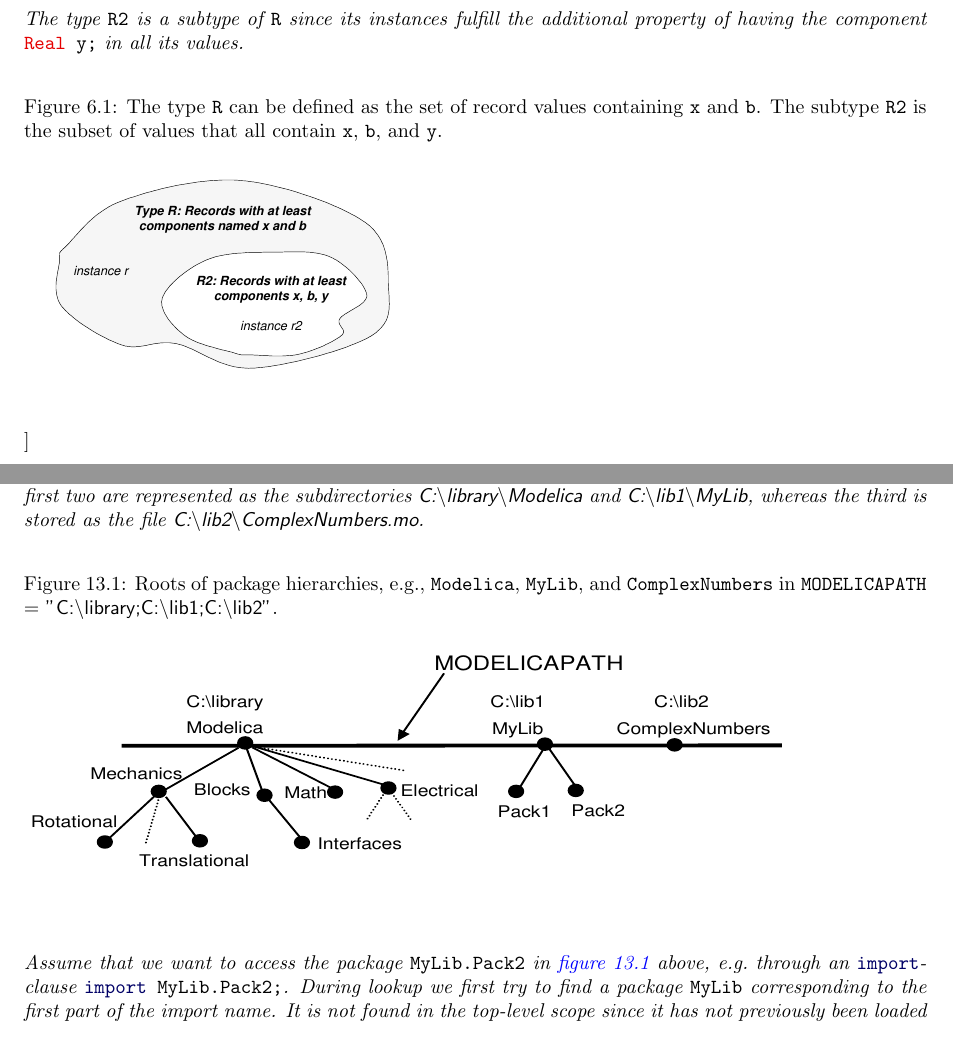
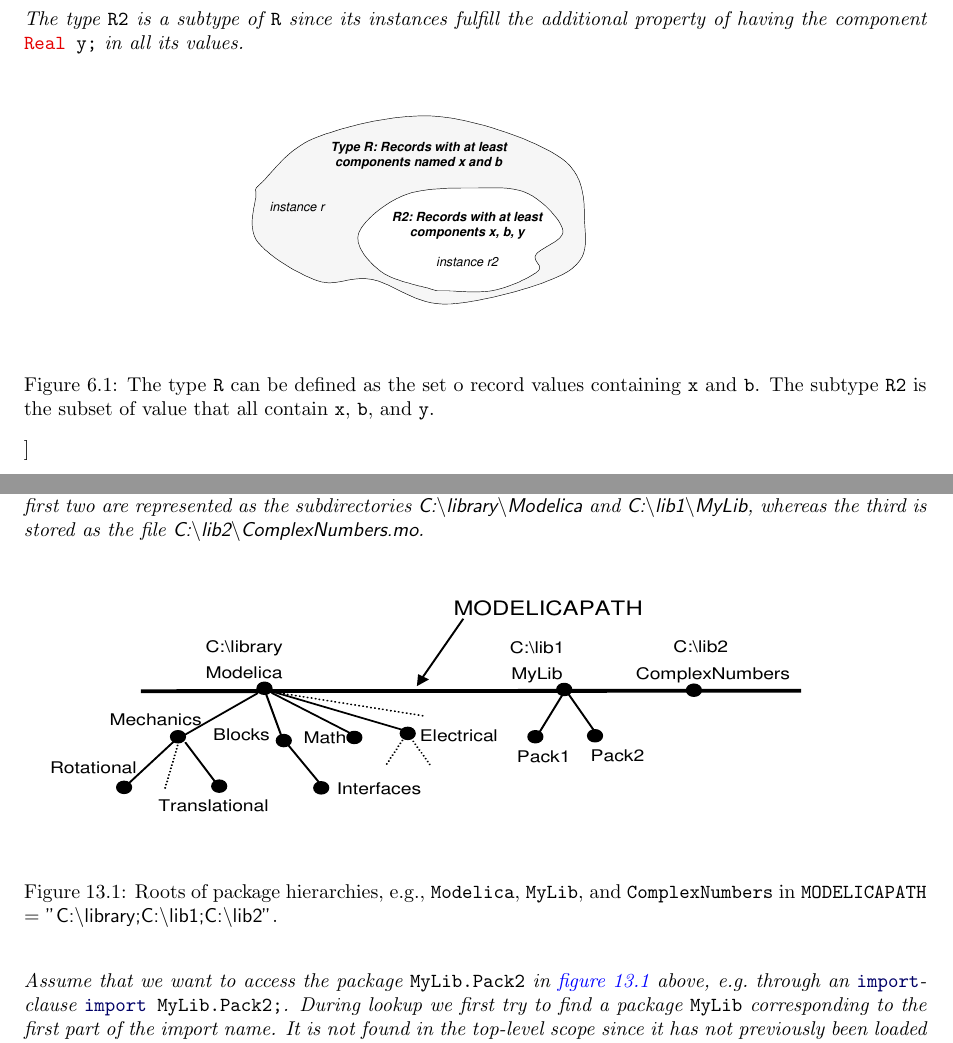
Before and after one commit to modelica/ModelicaSpecification, a LaTeX thesis (MLS.tex, which reads chapters/interface.tex, chapters/packages.tex): two parts of pages 70 and 186 of 315, joined at a grey line, cut so that both start at the same text. Compiled offline with pdfLaTeX.

Commit message:
Put figure captions below the figure

```diff
--- a/chapters/interface.tex
+++ b/chapters/interface.tex
@@ -118,10 +118,11 @@ fulfill the additional property of having the component \lstinline!Real y;!
 in all its values.
 
 \begin{figure}[H]
-\caption{The type \lstinline!R! can be defined as the set of
-record values containing \lstinline!x! and \lstinline!b!. The subtype \lstinline!R2! is the subset of values
-that all contain \lstinline!x!, \lstinline!b!, and \lstinline!y!.}
-\includegraphics[width=9cm]{subtype}
+  \begin{center}
+    \includegraphics[width=9cm]{subtype}
+  \end{center}
+  \caption{The type \lstinline!R! can be defined as the set o record values containing \lstinline!x! and \lstinline!b!.  The subtype \lstinline!R2! is the subset of value that all contain
+  \lstinline!x!, \lstinline!b!, and \lstinline!y!.}
 \end{figure}
 \end{example}
 
--- a/chapters/packages.tex
+++ b/chapters/packages.tex
@@ -327,12 +327,12 @@ the subdirectories \filename{C:\textbackslash{}library\textbackslash{}Modelica}
 as the file \filename{C:\textbackslash{}lib2\textbackslash{}ComplexNumbers.mo}.
 
 \begin{figure}[H]
-\caption{%
-Roots of package hierarchies, e.g., \lstinline!Modelica!, \lstinline!MyLib!, and \lstinline!ComplexNumbers! in
-\lstinline!MODELICAPATH! = \filename{"C:\textbackslash{}library;C:\textbackslash{}lib1;C:\textbackslash{}lib2"}.
-}
-\label{fig:roots}
-\includegraphics[width=6in,height=2in]{modelicapath}
+  \begin{center}
+    \includegraphics[width=6in,height=2in]{modelicapath}
+  \end{center}
+  \caption{Roots of package hierarchies, e.g., \lstinline!Modelica!, \lstinline!MyLib!, and \lstinline!ComplexNumbers! in
+  \lstinline!MODELICAPATH! = \filename{"C:\textbackslash{}library;C:\textbackslash{}lib1;C:\textbackslash{}lib2"}.}
+  \label{fig:roots}
 \end{figure}
 
 Assume that we want to access the package \lstinline!MyLib.Pack2! in \autoref{fig:roots} above, e.g.\ through an \lstinline!import!-clause \lstinline!import MyLib.Pack2;!.
```
Also changed, not shown: chapters/connectors.tex (+9 -5 lines), chapters/derivationofstream.tex (+3 -3 lines), chapters/stream.tex (+4 -4 lines), chapters/synchronous.tex (+4 -5 lines).
